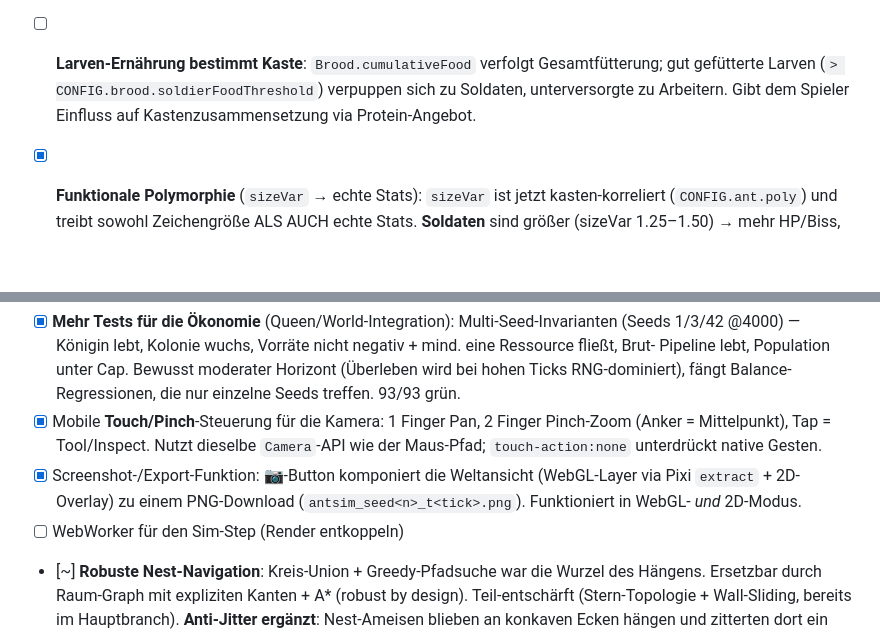
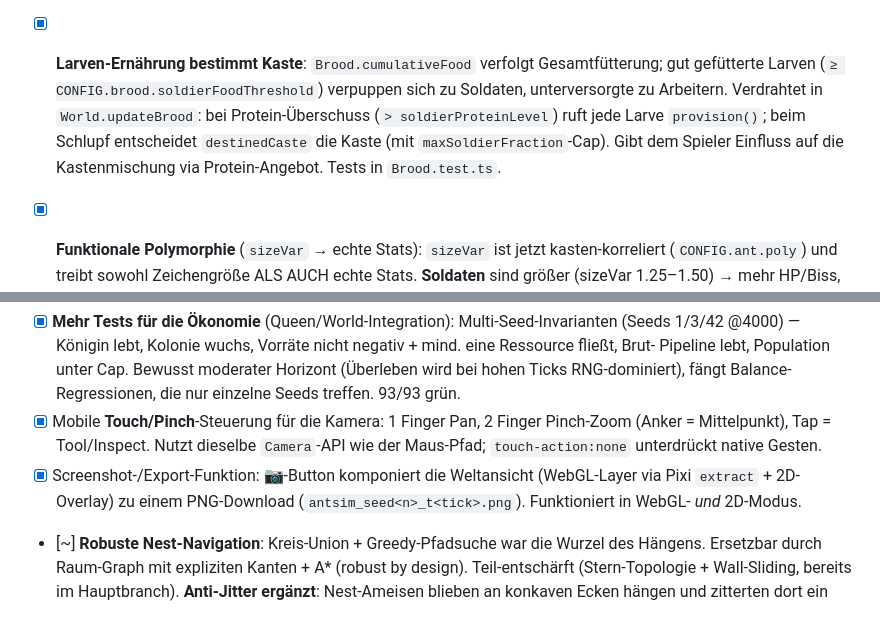
Before and after one commit to nilsgollub/AntSim_V2, a Markdown page: ROADMAP.md, 2 parts joined by grey strips. Drawn GitHub-style; blank space fills up the shorter version.

Commit message:
@ docs(roadmap): Larven-Kaste als erledigt markiert, WebWorker entfernt
- Larven-Ernaehrung -> Kaste war laengst implementiert (Brood.provision/
  destinedCaste, World.updateBrood, Tests in Brood.test.ts) -- nur der
  Haken fehlte.
- WebWorker (Sim-Step in eigenen Thread) ganz von der Liste genommen
  (kein Mehrwert beim 30-fps-Screensaver, nur Risiko).

Co-Authored-By: Claude Opus 4.8 <noreply@anthropic.com>
@

```diff
--- a/ROADMAP.md
+++ b/ROADMAP.md
@@ -97,10 +97,12 @@ Lebendes Statusdokument für den „v2.0"-Overhaul. Abgehakt = im Branch
   `rand()` → Golden stabil). `World.trophallaxisCount` als Live-Stat + Test-Guard (seed7 @8000 ≈ 70
   Fütterungen, Kolonie gesund). *Offen:* Larven-Trophallaxis, sichtbares Fütter-Partikel.
 
-- [ ] **Larven-Ernährung bestimmt Kaste**: `Brood.cumulativeFood` verfolgt Gesamtfütterung;
-  gut gefütterte Larven (`> CONFIG.brood.soldierFoodThreshold`) verpuppen sich zu Soldaten,
-  unterversorgte zu Arbeitern. Gibt dem Spieler Einfluss auf Kastenzusammensetzung via
-  Protein-Angebot.
+- [x] **Larven-Ernährung bestimmt Kaste**: `Brood.cumulativeFood` verfolgt Gesamtfütterung;
+  gut gefütterte Larven (`≥ CONFIG.brood.soldierFoodThreshold`) verpuppen sich zu Soldaten,
+  unterversorgte zu Arbeitern. Verdrahtet in `World.updateBrood`: bei Protein-Überschuss
+  (`> soldierProteinLevel`) ruft jede Larve `provision()`; beim Schlupf entscheidet `destinedCaste`
+  die Kaste (mit `maxSoldierFraction`-Cap). Gibt dem Spieler Einfluss auf die Kastenmischung via
+  Protein-Angebot. Tests in `Brood.test.ts`.
 
 - [x] **Funktionale Polymorphie** (`sizeVar` → echte Stats): `sizeVar` ist jetzt kasten-korreliert
   (`CONFIG.ant.poly`) und treibt sowohl Zeichengröße ALS AUCH echte Stats. **Soldaten** sind größer
@@ -214,7 +216,6 @@ Lebendes Statusdokument für den „v2.0"-Overhaul. Abgehakt = im Branch
 - [x] Screenshot-/Export-Funktion: 📷-Button komponiert die Weltansicht (WebGL-Layer via Pixi
   `extract` + 2D-Overlay) zu einem PNG-Download (`antsim_seed<n>_t<tick>.png`). Funktioniert in
   WebGL- *und* 2D-Modus.
-- [ ] WebWorker für den Sim-Step (Render entkoppeln)
 - [~] **Robuste Nest-Navigation**: Kreis-Union + Greedy-Pfadsuche war die Wurzel des Hängens.
   Ersetzbar durch Raum-Graph mit expliziten Kanten + A* (robust by design). Teil-entschärft
   (Stern-Topologie + Wall-Sliding, bereits im Hauptbranch). **Anti-Jitter ergänzt**: Nest-Ameisen
```
